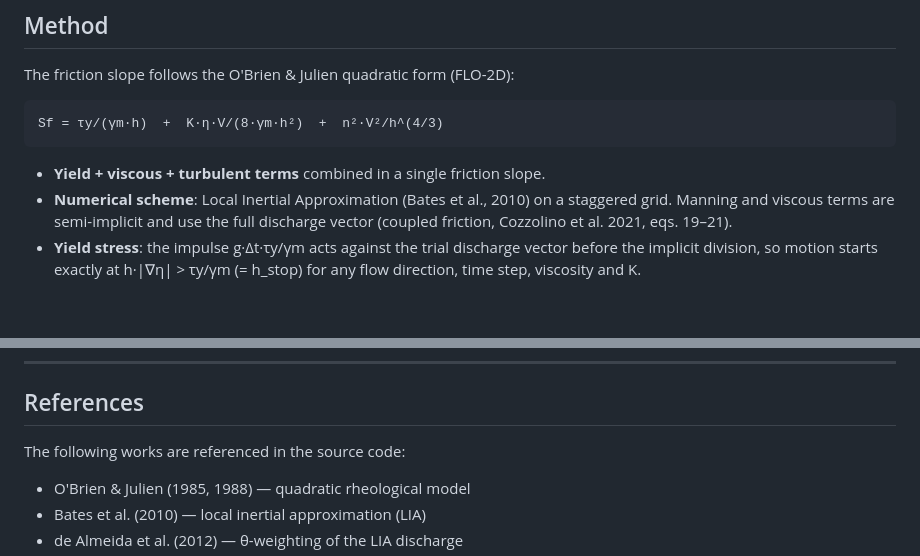
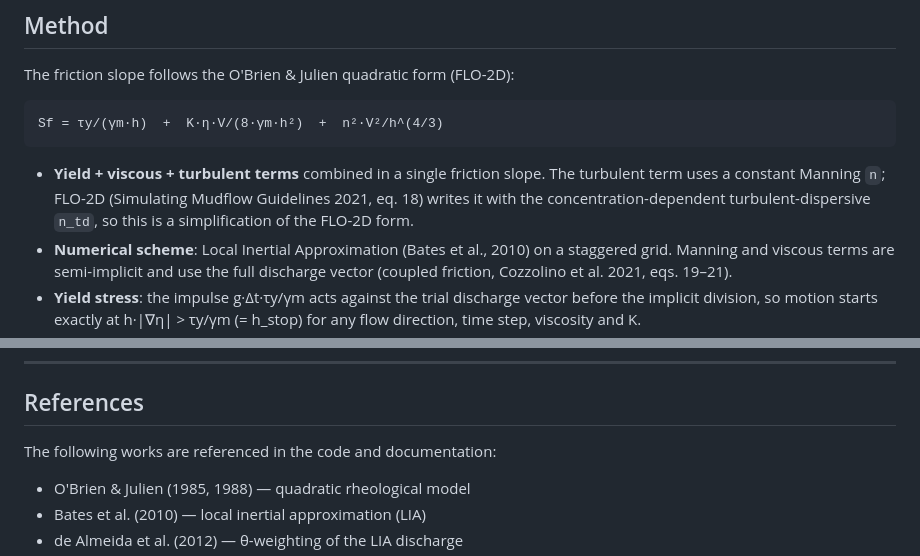
Before and after one commit to Oidorrr/QDebrisFlow, a Markdown page: README.md, 2 parts joined by grey strips. Drawn GitHub-style; blank space fills up the shorter version.

Commit message:
LF1: README — turbulent term with a constant n instead of the FLO-2D n_td
In the FLO-2D Simulating Mudflow Guidelines 2021 (eq. 18) the third term
is written with the turbulent-dispersive n_td, while the plugin uses a
constant Manning n; README (EN and RU) calls this a simplification. The
rheology.py docstring was not changed (awaiting approval to edit core
files).

Co-Authored-By: Claude Opus 5.5 <noreply@anthropic.com>

````diff
--- a/README.md
+++ b/README.md
@@ -37,7 +37,10 @@ The friction slope follows the O'Brien & Julien quadratic form (FLO-2D):
 Sf = τy/(γm·h)  +  K·η·V/(8·γm·h²)  +  n²·V²/h^(4/3)
 ```
 
-- **Yield + viscous + turbulent terms** combined in a single friction slope.
+- **Yield + viscous + turbulent terms** combined in a single friction slope. The
+  turbulent term uses a constant Manning `n`; FLO-2D (Simulating Mudflow
+  Guidelines 2021, eq. 18) writes it with the concentration-dependent turbulent-dispersive
+  `n_td`, so this is a simplification of the FLO-2D form.
 - **Numerical scheme**: Local Inertial Approximation (Bates et al., 2010) on a
   staggered grid. Manning and viscous terms are semi-implicit and use the full
   discharge vector (coupled friction, Cozzolino et al. 2021, eqs. 19–21).
@@ -217,7 +220,7 @@ The **LHS analysis** tab compares simulated against observed data:
 
 ## References
 
-The following works are referenced in the source code:
+The following works are referenced in the code and documentation:
 
 - O'Brien & Julien (1985, 1988) — quadratic rheological model
 - Bates et al. (2010) — local inertial approximation (LIA)
````
